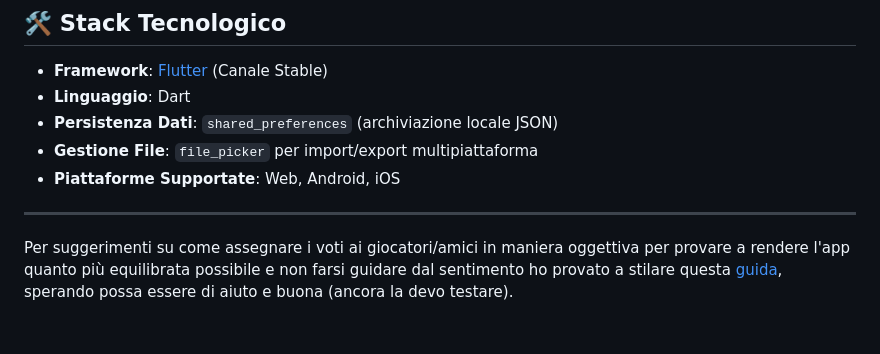
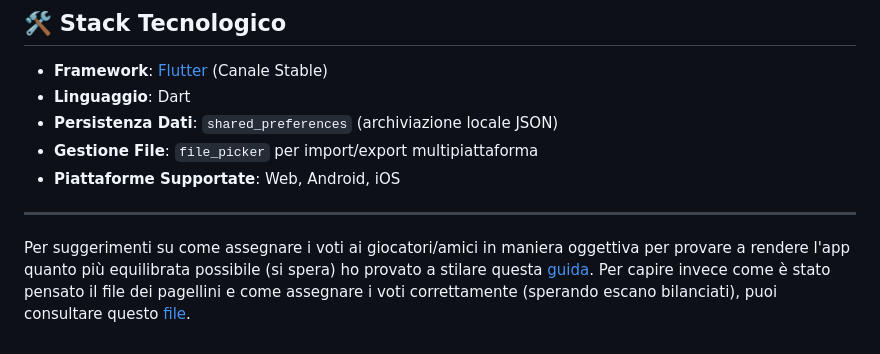
Before and after one commit to losteph/FootballSteph, a Markdown page: README.md, the part around the change. Drawn GitHub-style.

Commit message:
Revise voting guide suggestions in README [skip ci]
Updated the suggestions for assigning votes to players with additional context and links.

```diff
--- a/README.md
+++ b/README.md
@@ -47,4 +47,4 @@
 
 ---
 
-Per suggerimenti su come assegnare i voti ai giocatori/amici in maniera oggettiva per provare a rendere l'app quanto più equilibrata possibile e non farsi guidare dal sentimento ho provato a stilare questa [guida](guida-voti.md), sperando possa essere di aiuto e buona (ancora la devo testare).
+Per suggerimenti su come assegnare i voti ai giocatori/amici in maniera oggettiva per provare a rendere l'app quanto più equilibrata possibile (si spera) ho provato a stilare questa [guida](guida-voti.md). Per capire invece come è stato pensato il file dei pagellini e come assegnare i voti correttamente (sperando escano bilanciati), puoi consultare questo [file](guida-pagellini.md).
```
